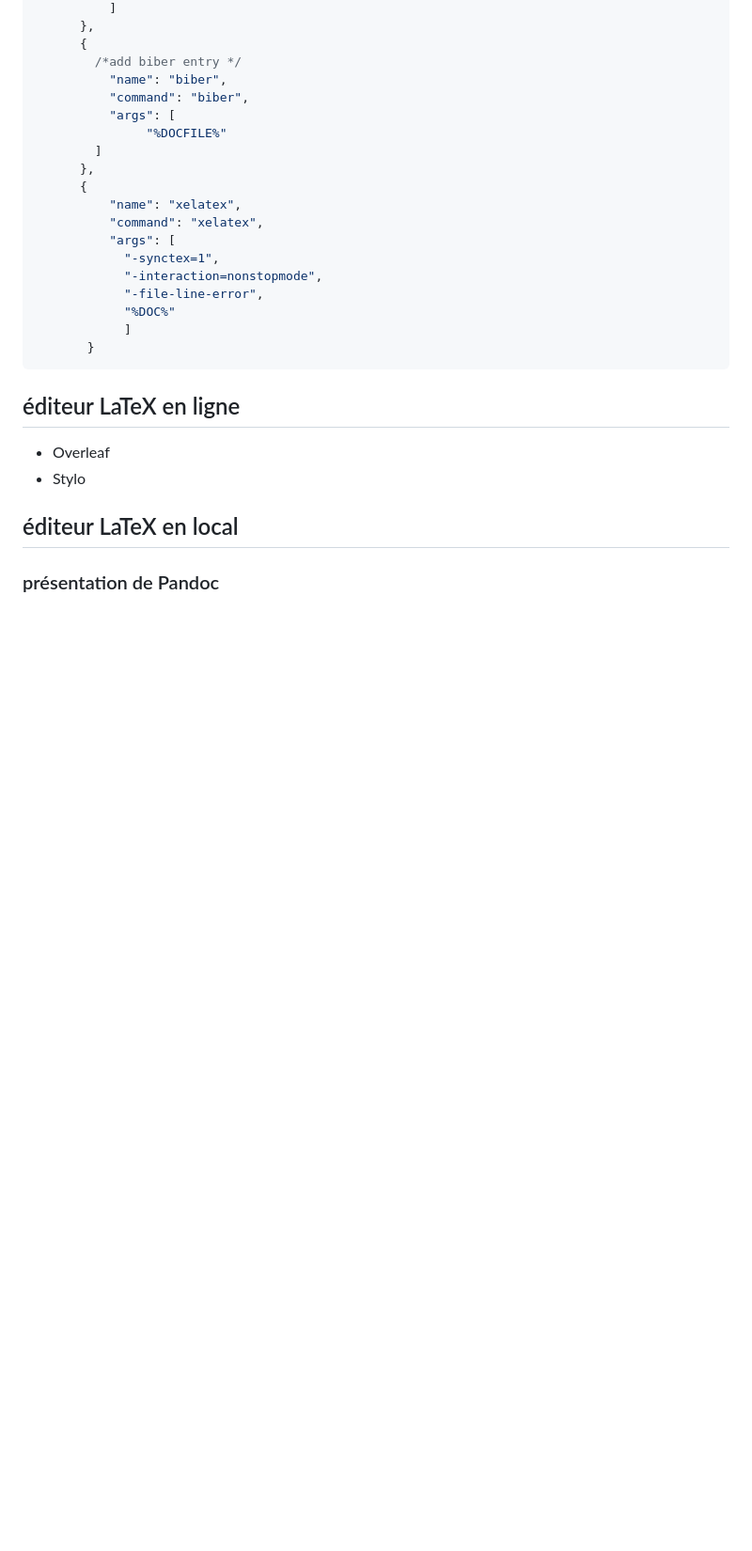
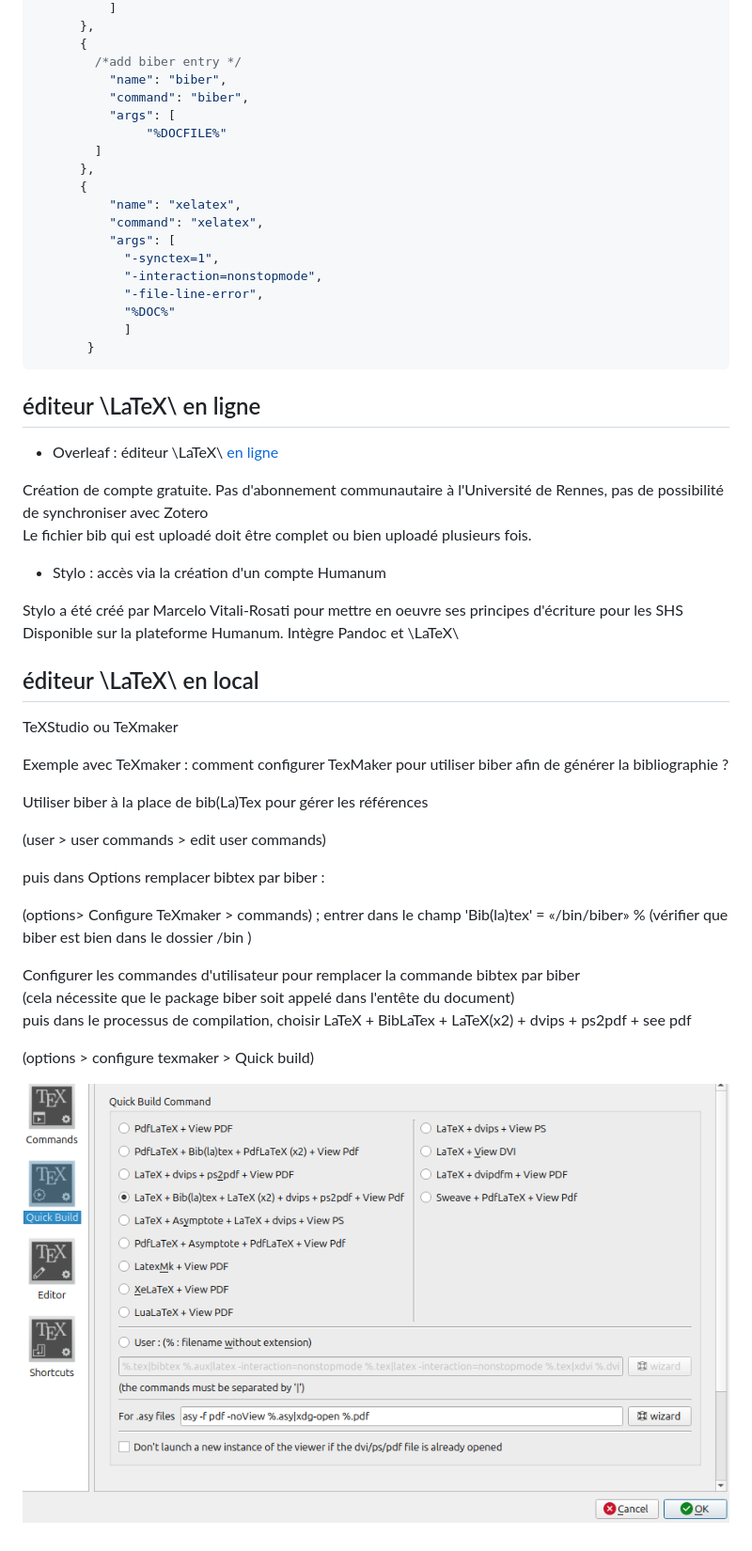
Before and after one commit to damienbelveze/learning_more_zotero, a Markdown page: zotero_latex/zotero_markdown_latex.md, the part around the change printed below. Shown: that part at 94% size. Drawn GitHub-style; pictures changed too: zotero_latex/images/texmaker.png (added); blank space fills up the shorter version.

```diff
--- a/zotero_latex/zotero_markdown_latex.md
+++ b/zotero_latex/zotero_markdown_latex.md
@@ -206,11 +210,37 @@ copier le code suivant :
 
 
 
-## éditeur LaTeX en ligne
+## éditeur \LaTeX\  en ligne
 
-- Overleaf
-- Stylo
+- Overleaf : éditeur \LaTeX\ [en ligne](https://www.overleaf.com/)
 
-## éditeur LaTeX en local
+Création de compte gratuite. Pas d'abonnement communautaire à l'Université de Rennes, pas de possibilité de synchroniser avec Zotero
+Le fichier bib qui est uploadé doit être complet ou bien uploadé plusieurs fois.
 
-### présentation de Pandoc
+- Stylo : accès via la création d'un compte Humanum
+
+Stylo a été créé par Marcelo Vitali-Rosati pour mettre en oeuvre ses principes d'écriture pour les SHS
+Disponible sur la plateforme Humanum.
+Intègre Pandoc et \LaTeX\
+
+## éditeur \LaTeX\ en local
+
+TeXStudio ou TeXmaker
+
+Exemple avec TeXmaker  : comment configurer TexMaker pour utiliser biber afin de générer la bibliographie ?
+
+Utiliser biber à la place de bib(La)Tex pour gérer les références
+
+(user > user commands > edit user commands)
+
+puis dans Options remplacer bibtex par biber :
+
+(options> Configure TeXmaker > commands) ; entrer dans le champ 'Bib(la)tex' = «/bin/biber» % (vérifier que biber est bien dans le dossier /bin )
+
+Configurer les commandes d'utilisateur pour remplacer la commande bibtex par biber
+(cela nécessite que le package biber soit appelé dans l'entête du document)
+puis dans le processus de compilation, choisir LaTeX + BibLaTex + LaTeX(x2) + dvips + ps2pdf + see pdf
+
+(options > configure texmaker > Quick build)
+
+![](images/texmaker.png)
```
Also changed, not shown: other parts of zotero_latex/zotero_markdown_latex.md (+7 -3 lines), Zotero_latex/zotero_markdown_latex.md (deleted, +0 -216 lines), 1 other file.
